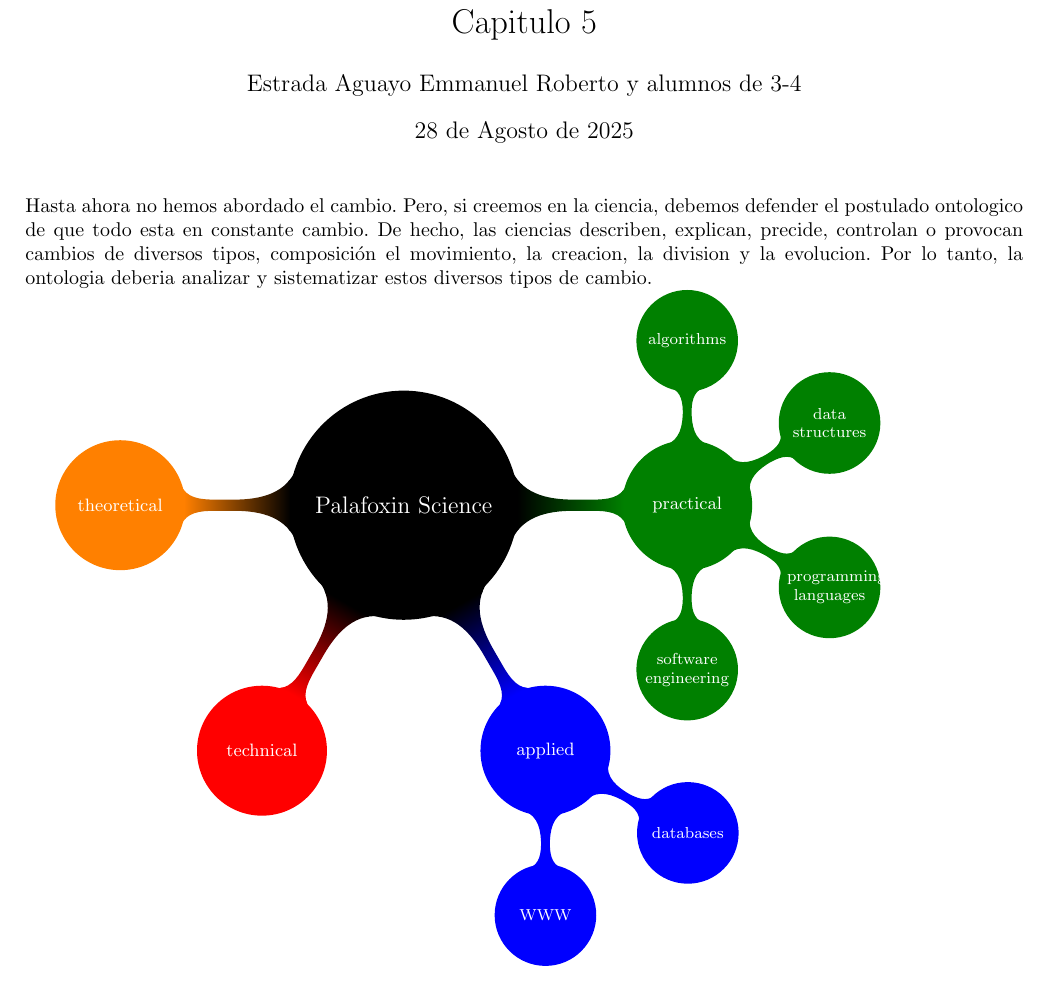
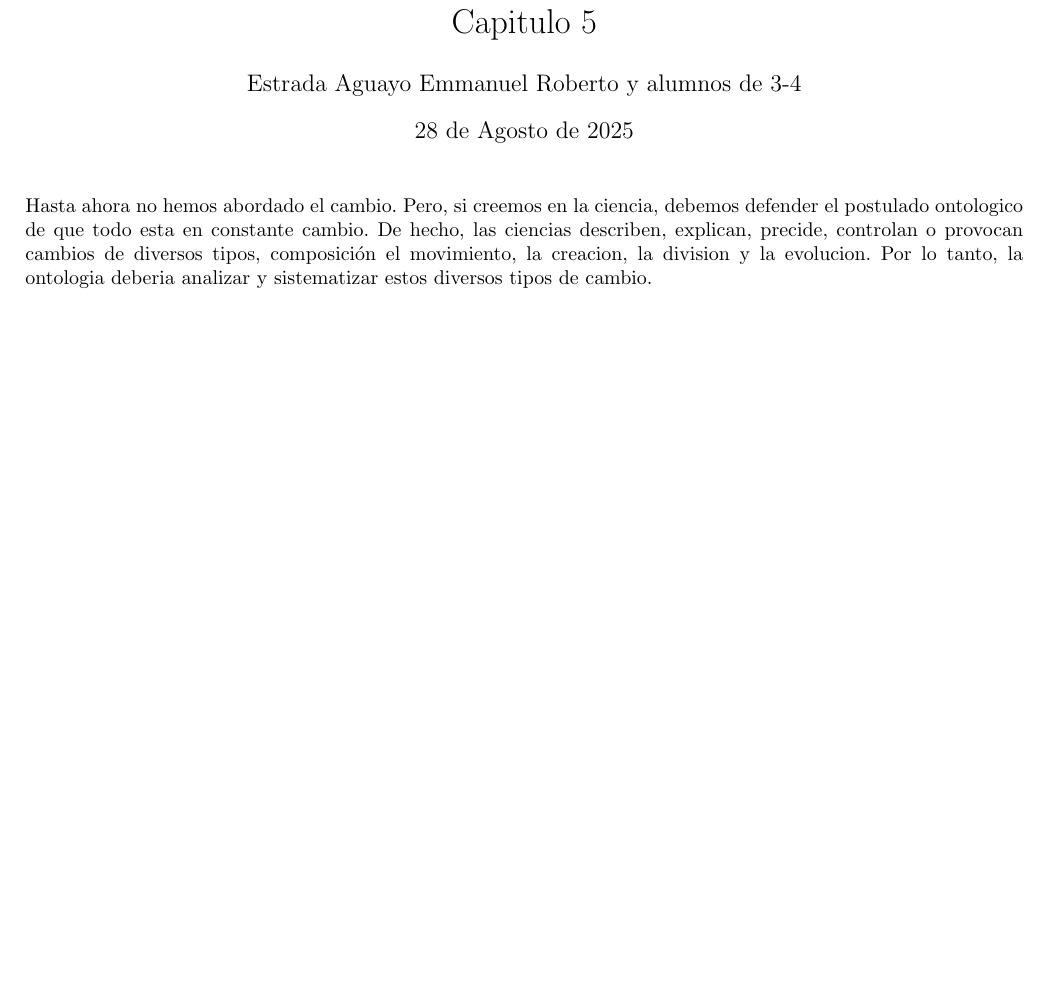
Before and after one commit to MiguelPalafox17/ProyectoLatex, a LaTeX document (main.tex): part of page 1 of 3, cut so that both start at the same text, the shorter picture padded with empty space. Compiled offline with pdfLaTeX.

```diff
--- a/main.tex
+++ b/main.tex
@@ -18,28 +18,6 @@
     sistematizar estos diversos tipos de cambio.
 \end{justifying}
 
-\begin{tikzpicture}
-  \path[mindmap,concept color=black,text=white]
-    node[concept] {Palafoxin Science }
-    [clockwise from=0]
-    child[concept color=green!50!black] {
-      node[concept] {practical}
-      [clockwise from=90]
-      child { node[concept] {algorithms} }
-      child { node[concept] {data structures} }
-      child { node[concept] {pro\-gramming languages} }
-      child { node[concept] {software engineer\-ing} }
-    }
-    child[concept color=blue] {
-      node[concept] {applied}
-      [clockwise from=-30]
-      child { node[concept] {databases} }
-      child { node[concept] {WWW} }
-    }
-    child[concept color=red] { node[concept] {technical} }
-    child[concept color=orange] { node[concept] {theoretical} };
-\end{tikzpicture}
-
 \include{contenido}
 
 \printbibliography
```
Also changed, not shown: Contenido-Astorga.tex (added), Contenido-Esau.tex (added), Contenido-Isaac.tex (added), Contenido-Miguel.tex (added), Contenido-Pacheco.tex (added), Contenido-Palafox.tex (added), main.pdf, 5 other files.
